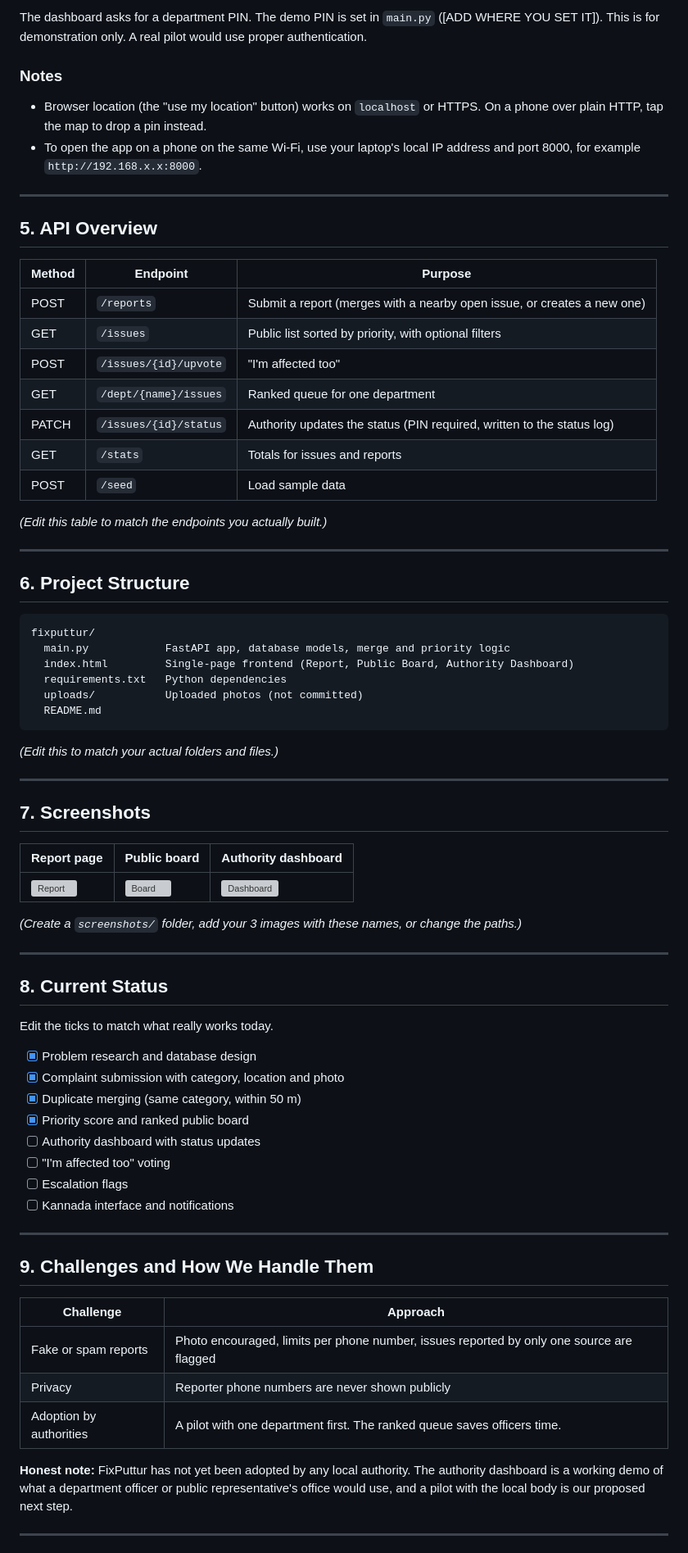
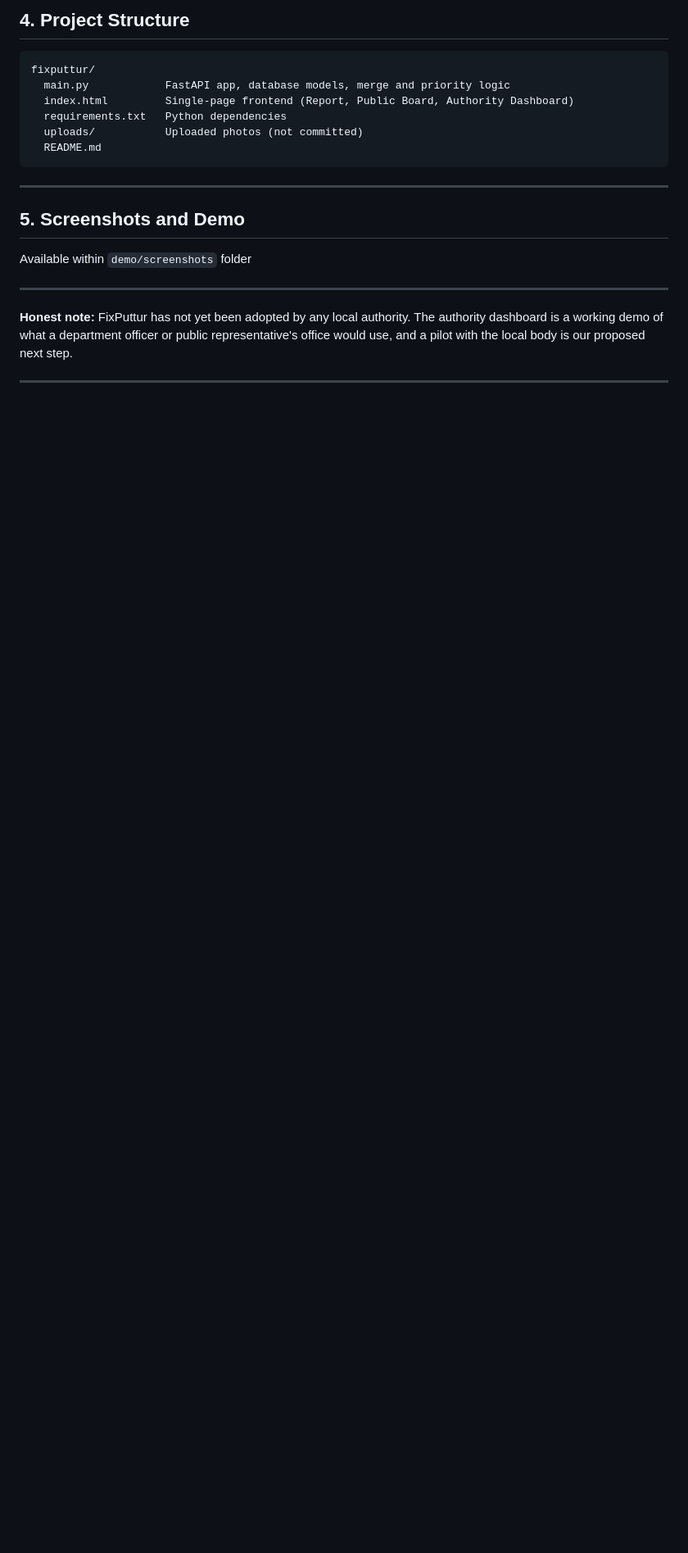
Before and after one commit to akicha22/Fix_Puttur, a Markdown page: README.md, the part around one of its changes. Shown at 82% size. Drawn GitHub-style; blank space fills up the shorter version; grey boxes are pictures that could not be loaded.

Commit message:
Revise README with project and team updates
Updated README.md to reflect project details and team information.

````diff
--- a/README.md
+++ b/README.md
@@ -140,29 +92,4 @@ Open http://127.0.0.1:8000/docs, find `POST /seed` and click **Try it out → Ex
-The dashboard asks for a department PIN. The demo PIN is set in `main.py` ([ADD WHERE YOU SET IT]). This is for demonstration only. A real pilot would use proper authentication.
-
-### Notes
-
-- Browser location (the "use my location" button) works on `localhost` or HTTPS. On a phone over plain HTTP, tap the map to drop a pin instead.
-- To open the app on a phone on the same Wi-Fi, use your laptop's local IP address and port 8000, for example `http://192.168.x.x:8000`.
-
----
-
-## 5. API Overview
-
-| Method | Endpoint | Purpose |
-|---|---|---|
-| POST | `/reports` | Submit a report (merges with a nearby open issue, or creates a new one) |
-| GET | `/issues` | Public list sorted by priority, with optional filters |
-| POST | `/issues/{id}/upvote` | "I'm affected too" |
-| GET | `/dept/{name}/issues` | Ranked queue for one department |
-| PATCH | `/issues/{id}/status` | Authority updates the status (PIN required, written to the status log) |
-| GET | `/stats` | Totals for issues and reports |
-| POST | `/seed` | Load sample data |
-
-*(Edit this table to match the endpoints you actually built.)*
-
----
-
-## 6. Project Structure
+## 4. Project Structure
 
 ```
 fixputtur/
@@ -173,42 +100,13 @@ fixputtur/
   README.md
 ```
 
-*(Edit this to match your actual folders and files.)*
+---
+
+## 5. Screenshots and Demo
+
+Available within `demo/screenshots` folder
 
 ---
-
-## 7. Screenshots
-
-| Report page | Public board | Authority dashboard |
-|---|---|---|
-| ![Report](screenshots/report.png) | ![Board](screenshots/board.png) | ![Dashboard](screenshots/dashboard.png) |
-
-*(Create a `screenshots/` folder, add your 3 images with these names, or change the paths.)*
-
----
-
-## 8. Current Status
-
-Edit the ticks to match what really works today.
-
-- [x] Problem research and database design
-- [x] Complaint submission with category, location and photo
-- [x] Duplicate merging (same category, within 50 m)
-- [x] Priority score and ranked public board
-- [ ] Authority dashboard with status updates
-- [ ] "I'm affected too" voting
-- [ ] Escalation flags
-- [ ] Kannada interface and notifications
-
----
-
-## 9. Challenges and How We Handle Them
-
-| Challenge | Approach |
-|---|---|
-| Fake or spam reports | Photo encouraged, limits per phone number, issues reported by only one source are flagged |
-| Privacy | Reporter phone numbers are never shown publicly |
-| Adoption by authorities | A pilot with one department first. The ranked queue saves officers time. |
 
 **Honest note:** FixPuttur has not yet been adopted by any local authority. The authority dashboard is a working demo of what a department officer or public representative's office would use, and a pilot with the local body is our proposed next step.
 
````
Also changed, not shown: other parts of README.md (+16 -68 lines).
